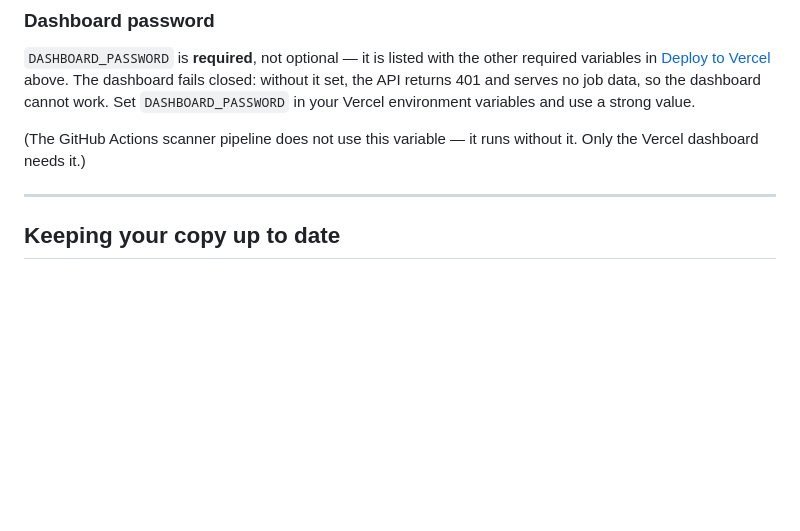
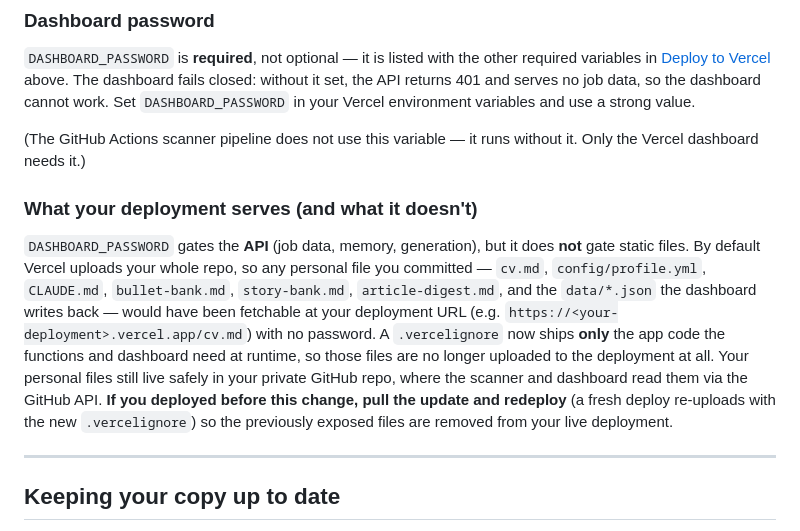
Before and after one commit to nvparekh1294/jobbud, a Markdown page: README.md, the part around the change. Drawn GitHub-style; blank space fills up the shorter version.

Commit message:
Document that the deployment no longer serves committed personal files
The docs framed DASHBOARD_PASSWORD as protecting "your job data", but the
password only gates the API — static files committed to the repo were uploaded
and served publicly by Vercel regardless. Add a short security note under the
Dashboard password section explaining that the password gates the API only, that
the new .vercelignore keeps personal files (cv.md, config/profile.yml, CLAUDE.md,
bullet-bank.md, story-bank.md, article-digest.md, data/*.json) out of the
deployment entirely, and that anyone who deployed before this change should pull
and redeploy so the previously exposed files are removed from their live site.

Co-Authored-By: Claude Fable 5 <noreply@anthropic.com>

```diff
--- a/README.md
+++ b/README.md
@@ -235,6 +235,10 @@ With it: the dashboard identifies mutual LinkedIn connections at target companie
 
 (The GitHub Actions scanner pipeline does not use this variable — it runs without it. Only the Vercel dashboard needs it.)
 
+### What your deployment serves (and what it doesn't)
+
+`DASHBOARD_PASSWORD` gates the **API** (job data, memory, generation), but it does **not** gate static files. By default Vercel uploads your whole repo, so any personal file you committed — `cv.md`, `config/profile.yml`, `CLAUDE.md`, `bullet-bank.md`, `story-bank.md`, `article-digest.md`, and the `data/*.json` the dashboard writes back — would have been fetchable at your deployment URL (e.g. `https://<your-deployment>.vercel.app/cv.md`) with no password. A `.vercelignore` now ships **only** the app code the functions and dashboard need at runtime, so those files are no longer uploaded to the deployment at all. Your personal files still live safely in your private GitHub repo, where the scanner and dashboard read them via the GitHub API. **If you deployed before this change, pull the update and redeploy** (a fresh deploy re-uploads with the new `.vercelignore`) so the previously exposed files are removed from your live deployment.
+
 ---
 
 ## Keeping your copy up to date
```
